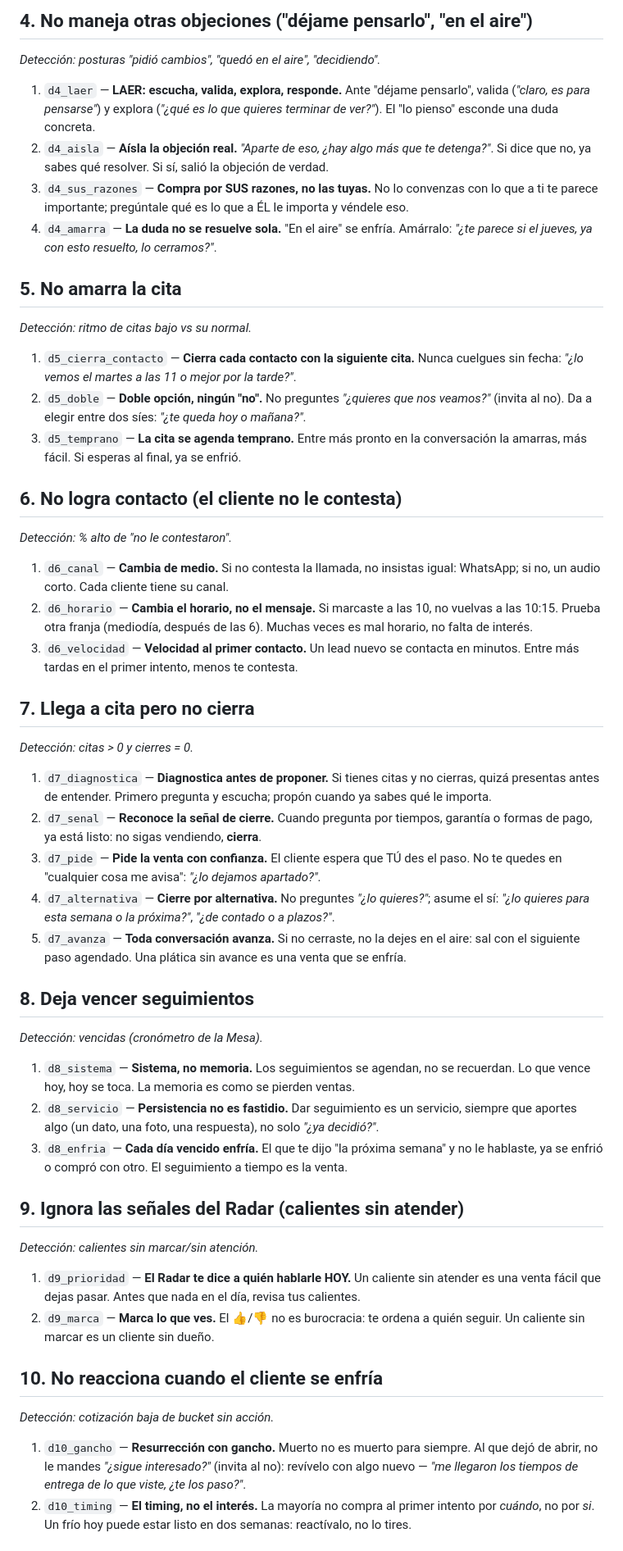
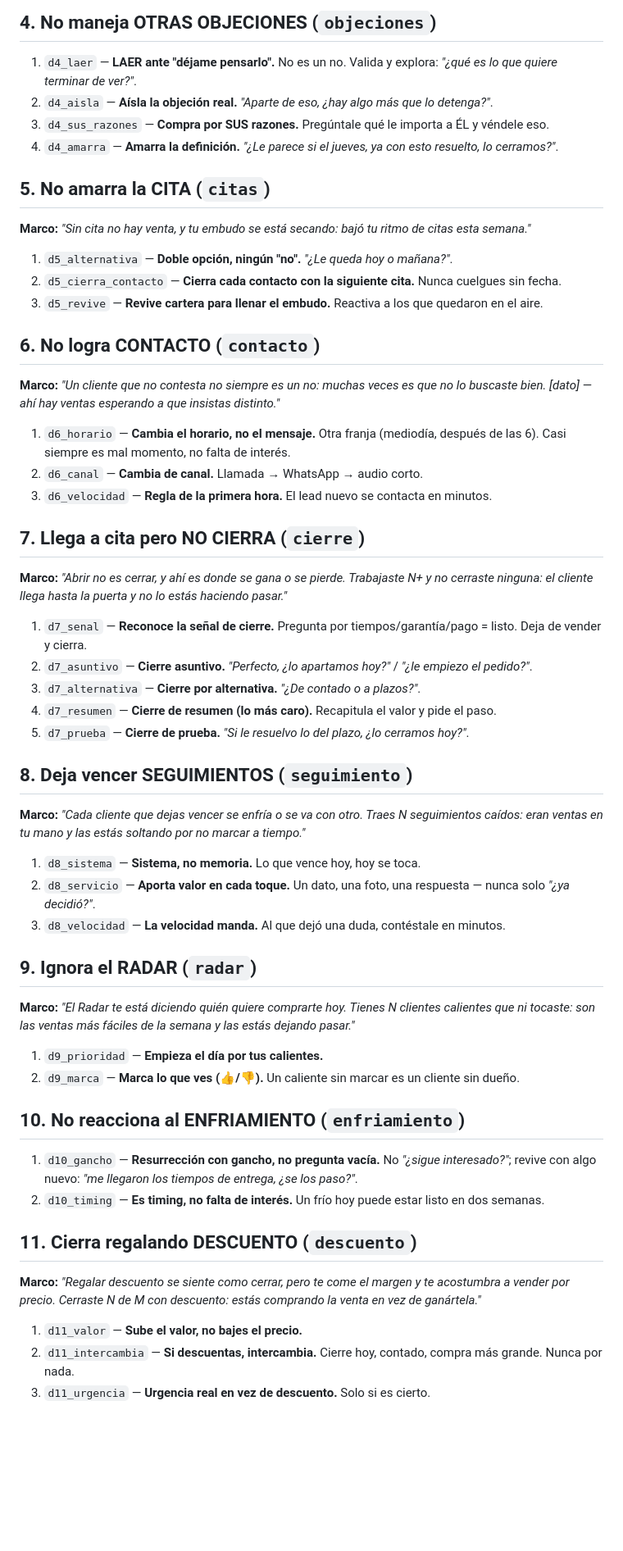
Before and after one commit to gansomedina/cotizacloud, a Markdown page: docs/catalogo_tips_ventas.md, the part around one of its changes. Shown at 82% size. Drawn GitHub-style; blank space fills up the shorter version.

```diff
--- a/docs/catalogo_tips_ventas.md
+++ b/docs/catalogo_tips_ventas.md
@@ -78,76 +63,54 @@ Cada técnica lleva un `handle` (id) para que el motor lleve el control de rotac
 
-## 4. No maneja otras objeciones ("déjame pensarlo", "en el aire")
-*Detección: posturas "pidió cambios", "quedó en el aire", "decidiendo".*
+## 4. No maneja OTRAS OBJECIONES  (`objeciones`)
+1. `d4_laer` — **LAER ante "déjame pensarlo".** No es un no. Valida y explora: *"¿qué es lo que quiere terminar de ver?"*.
+2. `d4_aisla` — **Aísla la objeción real.** *"Aparte de eso, ¿hay algo más que lo detenga?"*.
+3. `d4_sus_razones` — **Compra por SUS razones.** Pregúntale qué le importa a ÉL y véndele eso.
+4. `d4_amarra` — **Amarra la definición.** *"¿Le parece si el jueves, ya con esto resuelto, lo cerramos?"*.
 
-1. `d4_laer` — **LAER: escucha, valida, explora, responde.** Ante "déjame pensarlo", valida
-   (*"claro, es para pensarse"*) y explora (*"¿qué es lo que quieres terminar de ver?"*). El
-   "lo pienso" esconde una duda concreta.
-2. `d4_aisla` — **Aísla la objeción real.** *"Aparte de eso, ¿hay algo más que te detenga?"*.
-   Si dice que no, ya sabes qué resolver. Si sí, salió la objeción de verdad.
-3. `d4_sus_razones` — **Compra por SUS razones, no las tuyas.** No lo convenzas con lo que a
-   ti te parece importante; pregúntale qué es lo que a ÉL le importa y véndele eso.
-4. `d4_amarra` — **La duda no se resuelve sola.** "En el aire" se enfría. Amárralo: *"¿te
-   parece si el jueves, ya con esto resuelto, lo cerramos?"*.
+## 5. No amarra la CITA  (`citas`)
+**Marco:** *"Sin cita no hay venta, y tu embudo se está secando: bajó tu ritmo de citas esta semana."*
 
-## 5. No amarra la cita
-*Detección: ritmo de citas bajo vs su normal.*
+1. `d5_alternativa` — **Doble opción, ningún "no".** *"¿Le queda hoy o mañana?"*.
+2. `d5_cierra_contacto` — **Cierra cada contacto con la siguiente cita.** Nunca cuelgues sin fecha.
+3. `d5_revive` — **Revive cartera para llenar el embudo.** Reactiva a los que quedaron en el aire.
 
-1. `d5_cierra_contacto` — **Cierra cada contacto con la siguiente cita.** Nunca cuelgues sin
-   fecha: *"¿lo vemos el martes a las 11 o mejor por la tarde?"*.
-2. `d5_doble` — **Doble opción, ningún "no".** No preguntes *"¿quieres que nos veamos?"* (invita
-   al no). Da a elegir entre dos síes: *"¿te queda hoy o mañana?"*.
-3. `d5_temprano` — **La cita se agenda temprano.** Entre más pronto en la conversación la
-   amarras, más fácil. Si esperas al final, ya se enfrió.
+## 6. No logra CONTACTO  (`contacto`)
+**Marco:** *"Un cliente que no contesta no siempre es un no: muchas veces es que no lo buscaste bien. [dato] — ahí hay ventas esperando a que insistas distinto."*
 
-## 6. No logra contacto (el cliente no le contesta)
-*Detección: % alto de "no le contestaron".*
+1. `d6_horario` — **Cambia el horario, no el mensaje.** Otra franja (mediodía, después de las 6). Casi siempre es mal momento, no falta de interés.
+2. `d6_canal` — **Cambia de canal.** Llamada → WhatsApp → audio corto.
+3. `d6_velocidad` — **Regla de la primera hora.** El lead nuevo se contacta en minutos.
 
-1. `d6_canal` — **Cambia de medio.** Si no contesta la llamada, no insistas igual: WhatsApp;
-   si no, un audio corto. Cada cliente tiene su canal.
-2. `d6_horario` — **Cambia el horario, no el mensaje.** Si marcaste a las 10, no vuelvas a las
-   10:15. Prueba otra franja (mediodía, después de las 6). Muchas veces es mal horario, no
-   falta de interés.
-3. `d6_velocidad` — **Velocidad al primer contacto.** Un lead nuevo se contacta en minutos.
-   Entre más tardas en el primer intento, menos te contesta.
+## 7. Llega a cita pero NO CIERRA  (`cierre`)
+**Marco:** *"Abrir no es cerrar, y ahí es donde se gana o se pierde. Trabajaste N+ y no cerraste ninguna: el cliente llega hasta la puerta y no lo estás haciendo pasar."*
 
-## 7. Llega a cita pero no cierra
-*Detección: citas > 0 y cierres = 0.*
+1. `d7_senal` — **Reconoce la señal de cierre.** Pregunta por tiempos/garantía/pago = listo. Deja de vender y cierra.
+2. `d7_asuntivo` — **Cierre asuntivo.** *"Perfecto, ¿lo apartamos hoy?"* / *"¿le empiezo el pedido?"*.
+3. `d7_alternativa` — **Cierre por alternativa.** *"¿De contado o a plazos?"*.
+4. `d7_resumen` — **Cierre de resumen (lo más caro).** Recapitula el valor y pide el paso.
+5. `d7_prueba` — **Cierre de prueba.** *"Si le resuelvo lo del plazo, ¿lo cerramos hoy?"*.
 
-1. `d7_diagnostica` — **Diagnostica antes de proponer.** Si tienes citas y no cierras, quizá
-   presentas antes de entender. Primero pregunta y escucha; propón cuando ya sabes qué le importa.
-2. `d7_senal` — **Reconoce la señal de cierre.** Cuando pregunta por tiempos, garantía o formas
-   de pago, ya está listo: no sigas vendiendo, **cierra**.
-3. `d7_pide` — **Pide la venta con confianza.** El cliente espera que TÚ des el paso. No te
-   quedes en "cualquier cosa me avisa": *"¿lo dejamos apartado?"*.
-4. `d7_alternativa` — **Cierre por alternativa.** No preguntes *"¿lo quieres?"*; asume el sí:
-   *"¿lo quieres para esta semana o la próxima?"*, *"¿de contado o a plazos?"*.
-5. `d7_avanza` — **Toda conversación avanza.** Si no cerraste, no la dejes en el aire: sal con
-   el siguiente paso agendado. Una plática sin avance es una venta que se enfría.
+## 8. Deja vencer SEGUIMIENTOS  (`seguimiento`)
+**Marco:** *"Cada cliente que dejas vencer se enfría o se va con otro. Traes N seguimientos caídos: eran ventas en tu mano y las estás soltando por no marcar a tiempo."*
 
-## 8. Deja vencer seguimientos
-*Detección: vencidas (cronómetro de la Mesa).*
+1. `d8_sistema` — **Sistema, no memoria.** Lo que vence hoy, hoy se toca.
+2. `d8_servicio` — **Aporta valor en cada toque.** Un dato, una foto, una respuesta — nunca solo *"¿ya decidió?"*.
+3. `d8_velocidad` — **La velocidad manda.** Al que dejó una duda, contéstale en minutos.
 
-1. `d8_sistema` — **Sistema, no memoria.** Los seguimientos se agendan, no se recuerdan. Lo que
-   vence hoy, hoy se toca. La memoria es como se pierden ventas.
-2. `d8_servicio` — **Persistencia no es fastidio.** Dar seguimiento es un servicio, siempre que
-   aportes algo (un dato, una foto, una respuesta), no solo *"¿ya decidió?"*.
-3. `d8_enfria` — **Cada día vencido enfría.** El que te dijo "la próxima semana" y no le
-   hablaste, ya se enfrió o compró con otro. El seguimiento a tiempo es la venta.
+## 9. Ignora el RADAR  (`radar`)
+**Marco:** *"El Radar te está diciendo quién quiere comprarte hoy. Tienes N clientes calientes que ni tocaste: son las ventas más fáciles de la semana y las estás dejando pasar."*
 
-## 9. Ignora las señales del Radar (calientes sin atender)
-*Detección: calientes sin marcar/sin atención.*
+1. `d9_prioridad` — **Empieza el día por tus calientes.**
+2. `d9_marca` — **Marca lo que ves (👍/👎).** Un caliente sin marcar es un cliente sin dueño.
 
-1. `d9_prioridad` — **El Radar te dice a quién hablarle HOY.** Un caliente sin atender es una
-   venta fácil que dejas pasar. Antes que nada en el día, revisa tus calientes.
-2. `d9_marca` — **Marca lo que ves.** El 👍/👎 no es burocracia: te ordena a quién seguir. Un
-   caliente sin marcar es un cliente sin dueño.
+## 10. No reacciona al ENFRIAMIENTO  (`enfriamiento`)
+1. `d10_gancho` — **Resurrección con gancho, no pregunta vacía.** No *"¿sigue interesado?"*; revive con algo nuevo: *"me llegaron los tiempos de entrega, ¿se los paso?"*.
+2. `d10_timing` — **Es timing, no falta de interés.** Un frío hoy puede estar listo en dos semanas.
 
-## 10. No reacciona cuando el cliente se enfría
-*Detección: cotización baja de bucket sin acción.*
+## 11. Cierra regalando DESCUENTO  (`descuento`)
+**Marco:** *"Regalar descuento se siente como cerrar, pero te come el margen y te acostumbra a vender por precio. Cerraste N de M con descuento: estás comprando la venta en vez de ganártela."*
 
-1. `d10_gancho` — **Resurrección con gancho.** Muerto no es muerto para siempre. Al que dejó de
-   abrir, no le mandes *"¿sigue interesado?"* (invita al no): revívelo con algo nuevo — *"me
-   llegaron los tiempos de entrega de lo que viste, ¿te los paso?"*.
-2. `d10_timing` — **El timing, no el interés.** La mayoría no compra al primer intento por
-   *cuándo*, no por *si*. Un frío hoy puede estar listo en dos semanas: reactívalo, no lo tires.
+1. `d11_valor` — **Sube el valor, no bajes el precio.**
+2. `d11_intercambia` — **Si descuentas, intercambia.** Cierre hoy, contado, compra más grande. Nunca por nada.
+3. `d11_urgencia` — **Urgencia real en vez de descuento.** Solo si es cierto.
 
```
Also changed, not shown: other parts of docs/catalogo_tips_ventas.md (+60 -109 lines).
